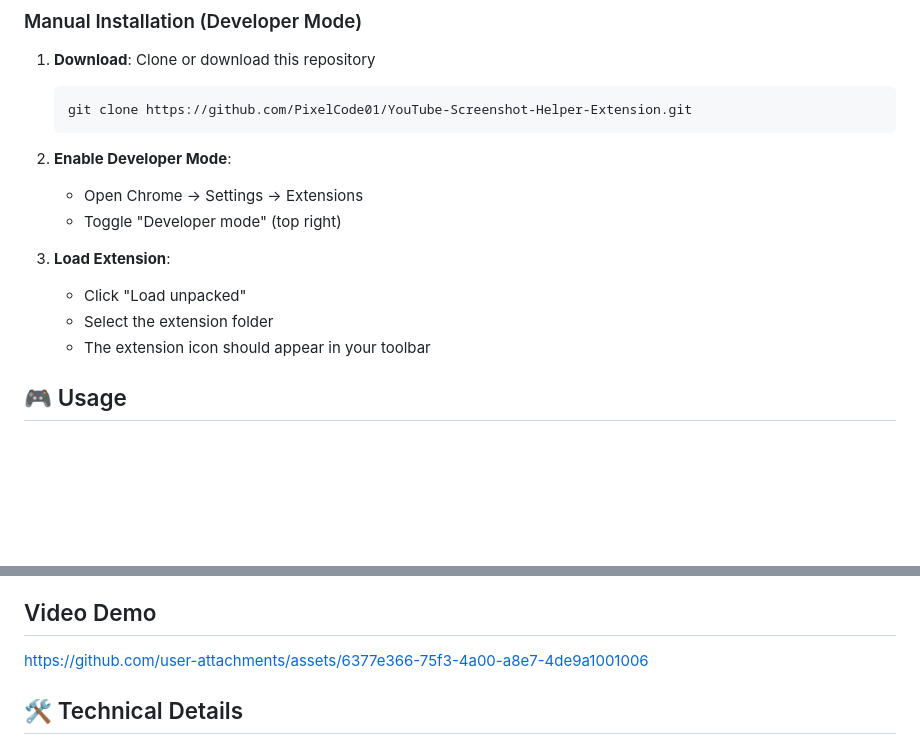
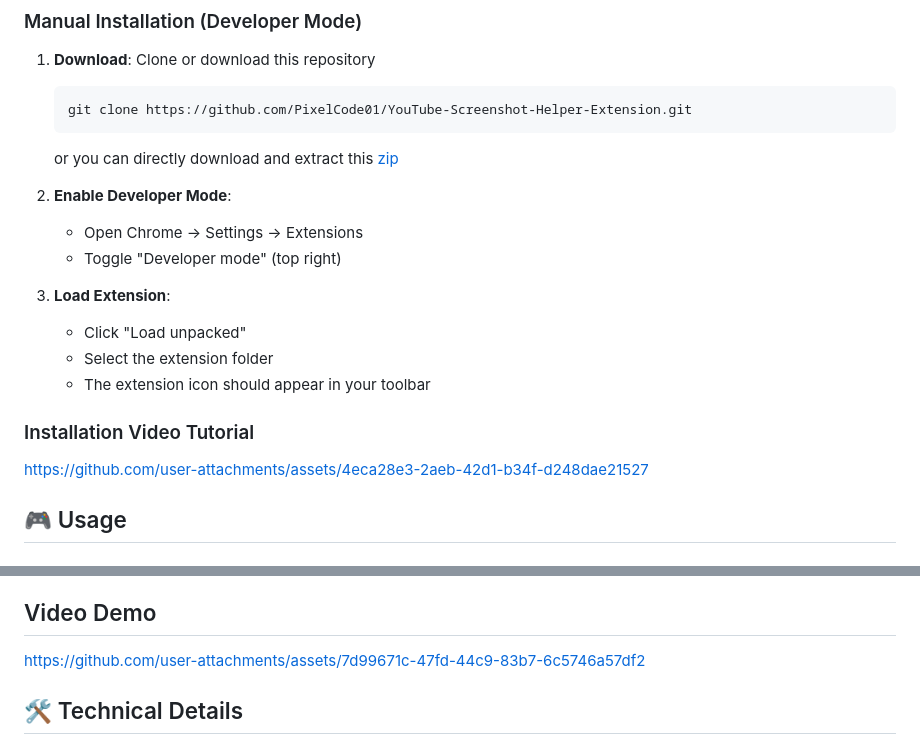
Before and after one commit to PixelCode01/YouTube-Screenshot-Helper-Extension, a Markdown page: README.md, 2 parts joined by grey strips. GitHub-like rendering; blank space fills up the shorter version.

````diff
--- a/README.md
+++ b/README.md
@@ -34,6 +34,7 @@
    ```bash
    git clone https://github.com/PixelCode01/YouTube-Screenshot-Helper-Extension.git
    ```
+   or you can directly download and extract this [zip](https://github.com/PixelCode01/YouTube-Screenshot-Helper-Extension/archive/refs/heads/master.zip)
 
 2. **Enable Developer Mode**:
    - Open Chrome → Settings → Extensions
@@ -43,6 +44,18 @@
    - Click "Load unpacked"
    - Select the extension folder
    - The extension icon should appear in your toolbar
+
+### Installation Video Tutorial
+
+
+
+
+
+https://github.com/user-attachments/assets/4eca28e3-2aeb-42d1-b34f-d248dae21527
+
+
+
+
 
 ## 🎮 Usage
 
@@ -114,7 +127,11 @@ Add any video site through the settings:
 ## Video Demo
 
 
-https://github.com/user-attachments/assets/6377e366-75f3-4a00-a8e7-4de9a1001006
+
+
+https://github.com/user-attachments/assets/7d99671c-47fd-44c9-83b7-6c5746a57df2
+
+
 
 
 
````
